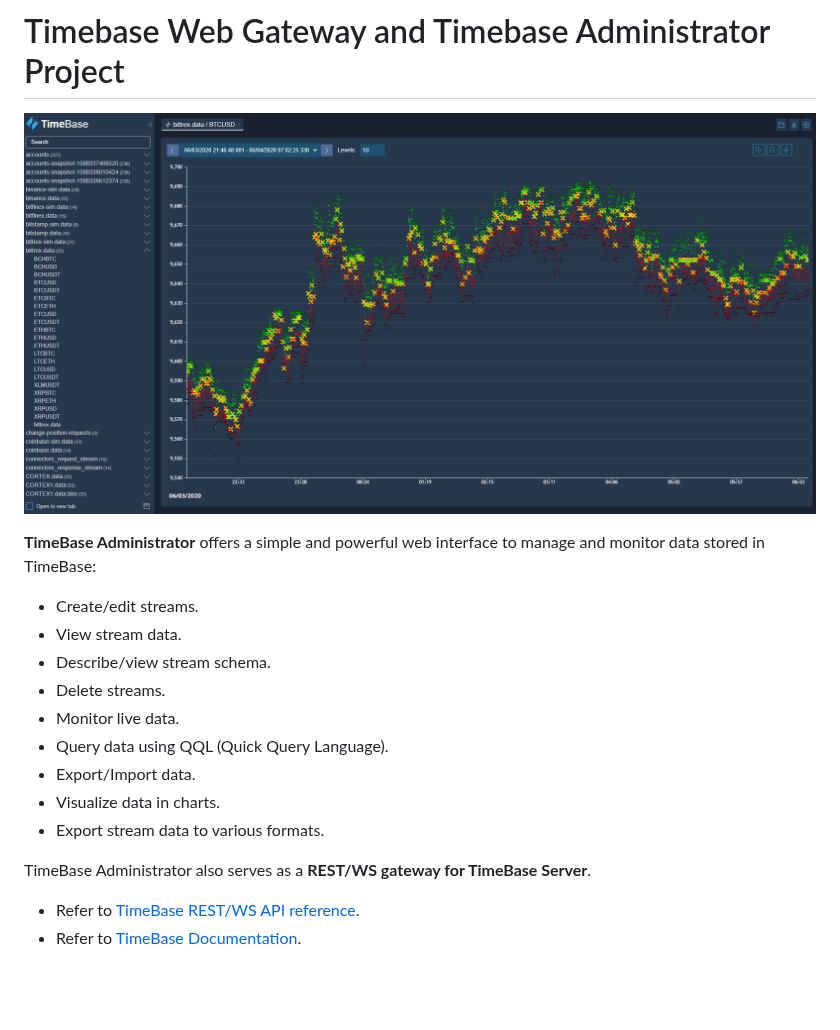
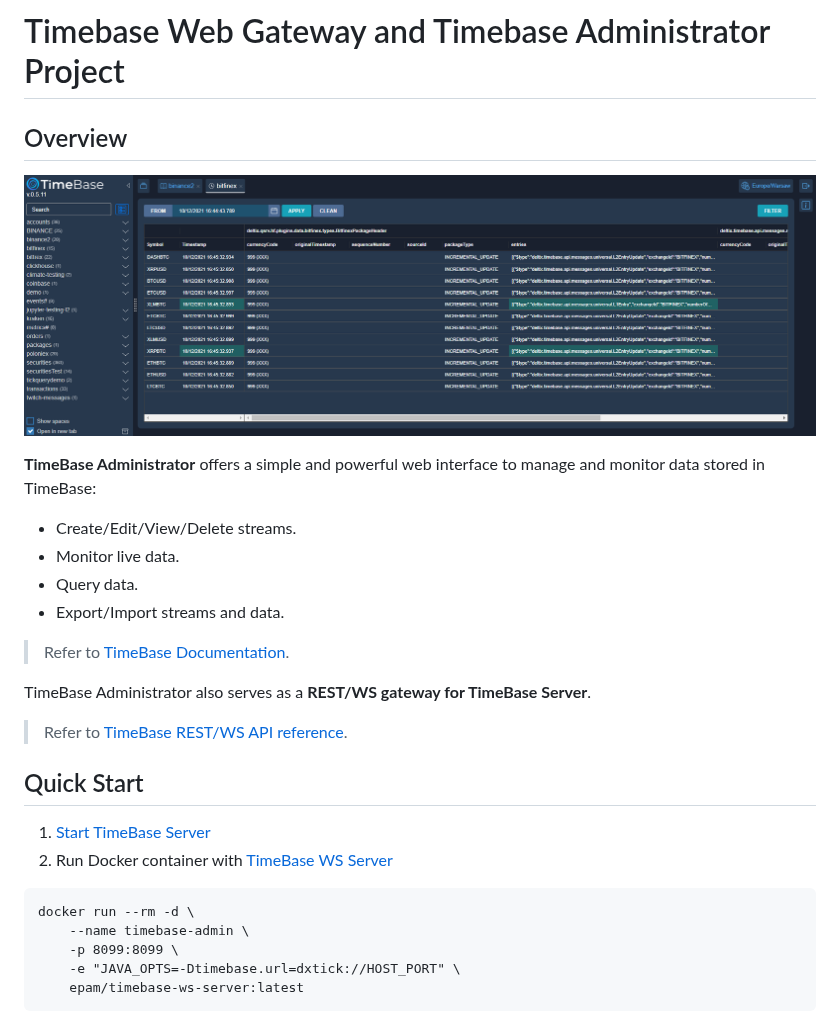
Before and after one commit to epam/TimebaseWS, a Markdown page: README.md, the part around one of its changes. GitHub-like rendering; pictures changed too: img/web-admin.png; blank space fills up the shorter version.

````diff
--- a/README.md
+++ b/README.md
@@ -1,20 +1,32 @@
 # Timebase Web Gateway and Timebase Administrator Project
+
+## Overview
 
 ![](img/web-admin.png)
 
 **TimeBase Administrator** offers a simple and powerful web interface to manage and monitor data stored in TimeBase:
 
-* Create/edit streams.
-* View stream data.
-* Describe/view stream schema.
-* Delete streams.
+* Create/Edit/View/Delete streams.
 * Monitor live data.
-* Query data using QQL (Quick Query Language).
-* Export/Import data.
-* Visualize data in charts.
-* Export stream data to various formats.
+* Query data.
+* Export/Import streams and data.
+
+> Refer to [TimeBase Documentation](https://kb.timebase.info/admin.html).
 
 TimeBase Administrator also serves as a **REST/WS gateway for TimeBase Server**.
 
-* Refer to [TimeBase REST/WS API reference](https://docs.deltixhub.com/timebase-api/).
-* Refer to [TimeBase Documentation](https://kb.timebase.info/admin.html).
+> Refer to [TimeBase REST/WS API reference](https://docs.deltixhub.com/timebase-api/).
+
+## Quick Start
+
+1. [Start TimeBase Server](https://kb.timebase.info/quick-start.html)
+2. Run Docker container with [TimeBase WS Server](https://hub.docker.com/r/epam/timebase-ws-server)
+
+```
+docker run --rm -d \
+    --name timebase-admin \
+    -p 8099:8099 \
+    -e "JAVA_OPTS=-Dtimebase.url=dxtick://HOST_PORT" \
+    epam/timebase-ws-server:latest
+```
+
````
Also changed, not shown: other parts of README.md (+11 -0 lines), guide/authentication.md (added, +113 -0 lines), guide/configurations.md (added, +25 -0 lines), guide/deployment.md (added, +75 -0 lines), img/auth0.png (added), img/auth0_2.png (added), img/tb_auth.png (added), img/web-admin2.png (added).
